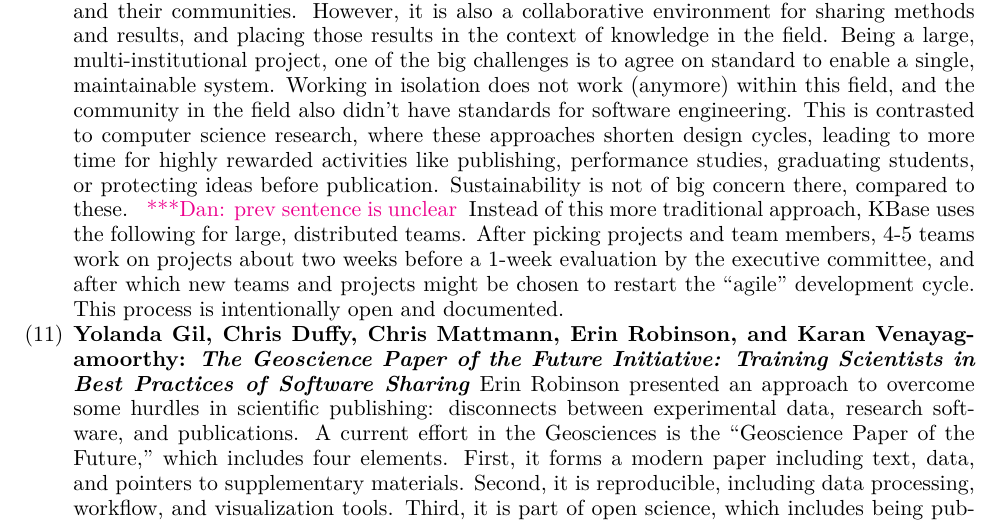
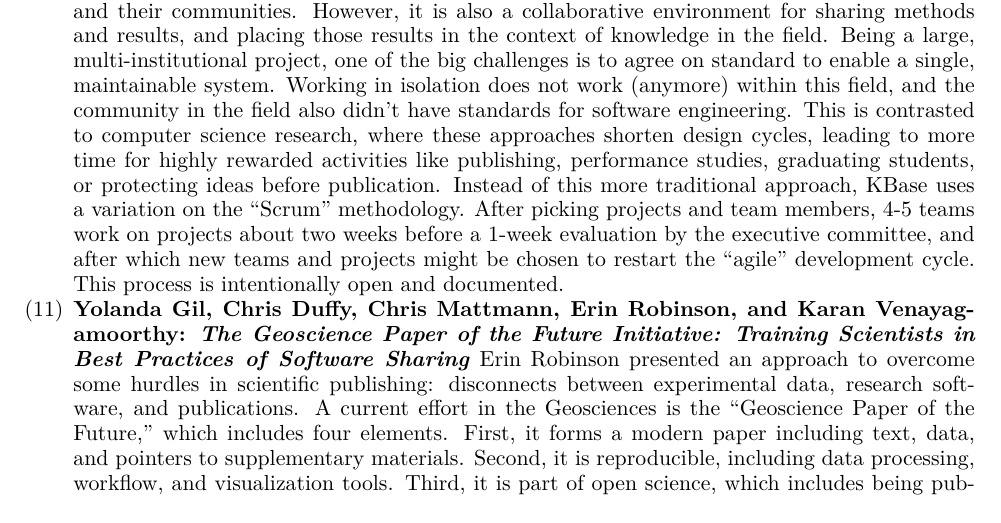
Before and after one commit to WSSSPE/meetings, a LaTeX paper (WSSSPE3/report/WSSSPE3_review.tex): part of page 7 of 38, cut so that both start at the same text. Compiled offline with pdfLaTeX.

Commit message:
fixed question for D.Gunter lightning talk

```diff
--- a/WSSSPE3/report/WSSSPE3_review.tex
+++ b/WSSSPE3/report/WSSSPE3_review.tex
@@ -633,9 +633,8 @@ field, and the community in the field also didn't have standards for software
 engineering. This is contrasted to computer science research, where these
 approaches shorten design cycles, leading to more time for highly rewarded
 activities like publishing, performance studies, graduating students, or
-protecting ideas before publication. Sustainability is not of big concern there,
-compared to these. \katznote{prev sentence is unclear} Instead of this more
-traditional approach, KBase uses the following for large, distributed teams.
+protecting ideas before publication. Instead of this more
+traditional approach, KBase uses a variation on the ``Scrum'' methodology.
 After picking projects and team members, 4-5 teams work on projects about two
 weeks before a 1-week evaluation by the executive committee, and after which new
 teams and projects might be chosen to restart the ``agile'' development cycle.
```
